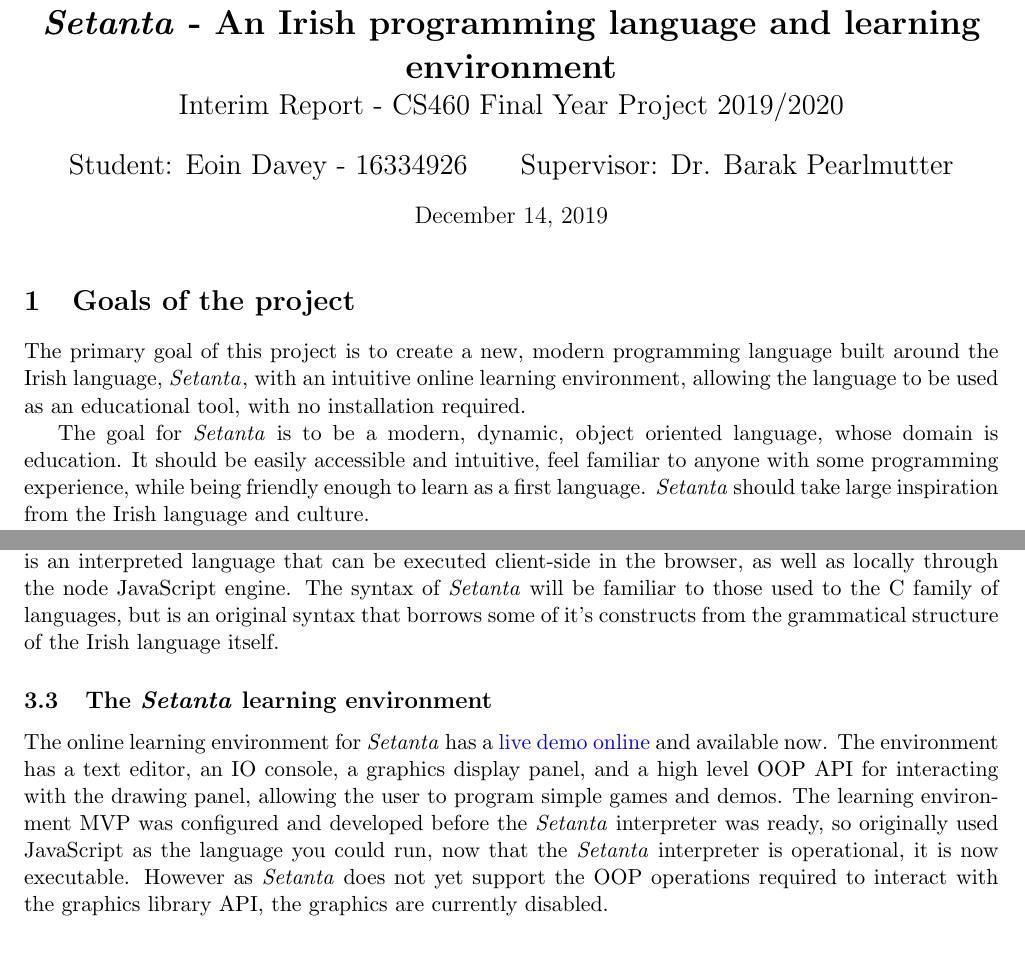
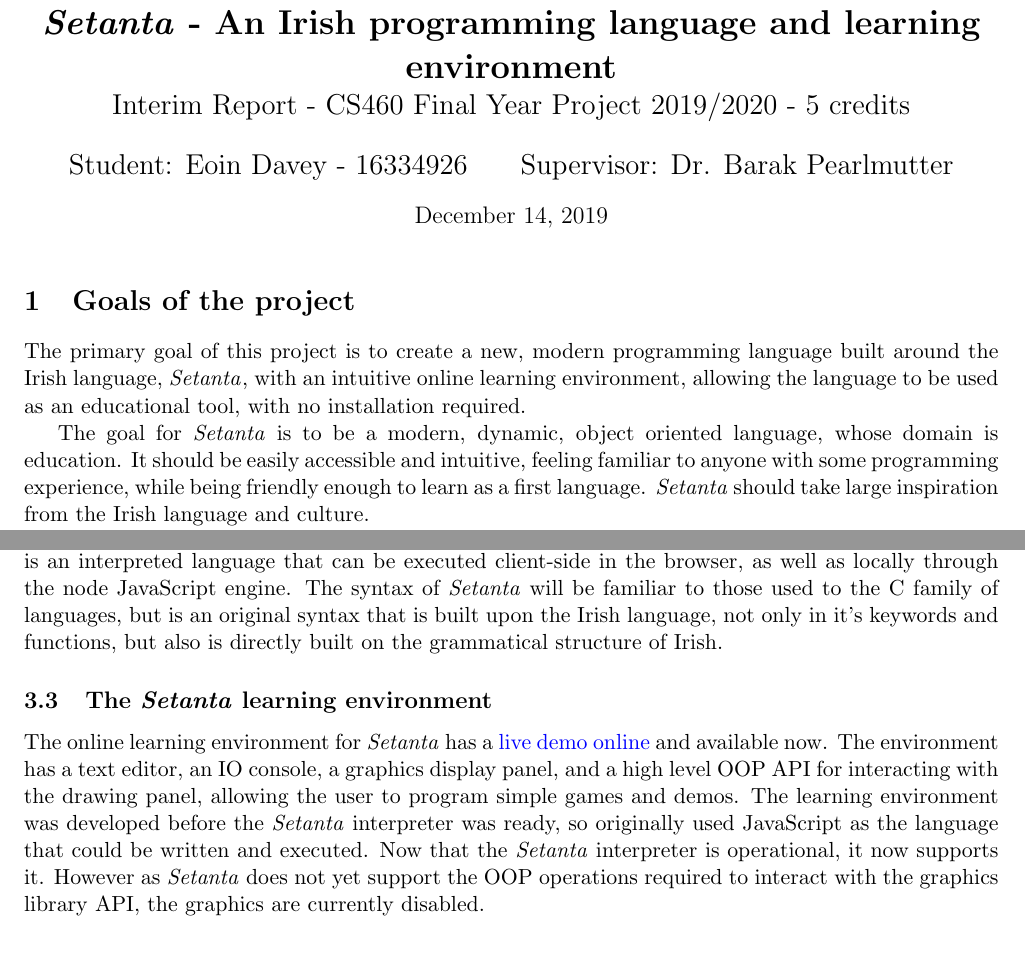
Before and after one commit to EoinDavey/Setanta-site, a LaTeX document (notes/src/interim.tex): two parts of pages 1 and 2 of 2, joined at a grey line, cut so that both start at the same text. Compiled offline with pdfLaTeX.

Commit message:
Small changes to interim report

```diff
--- a/notes/src/interim.tex
+++ b/notes/src/interim.tex
@@ -10,14 +10,14 @@
 \begin{document}
     \title{
     \LARGE \textbf{\Setanta{} - An Irish programming language and learning environment}\\
-    \Large Interim Report - CS460 Final Year Project 2019/2020}
+    \Large Interim Report - CS460 Final Year Project 2019/2020 - 5 credits}
     \author{\Large Student: Eoin Davey - 16334926 \and \Large Supervisor: Dr. Barak Pearlmutter}
     \maketitle
     \section{Goals of the project}
 
         The primary goal of this project is to create a new, modern programming language built around the Irish language, \Setanta{}, with an intuitive online learning environment, allowing the language to be used as an educational tool, with no installation required.
 
-        The goal for \Setanta{} is to be a modern, dynamic, object oriented language, whose domain is education. It should be easily accessible and intuitive, feel familiar to anyone with some programming experience, while being friendly enough to learn as a first language. \Setanta{} should take large inspiration from the Irish language and culture.
+        The goal for \Setanta{} is to be a modern, dynamic, object oriented language, whose domain is education. It should be easily accessible and intuitive, feeling familiar to anyone with some programming experience, while being friendly enough to learn as a first language. \Setanta{} should take large inspiration from the Irish language and culture.
 
         The goal for the \Setanta{} learning environment is to provide an intuitive interface to program \Setanta{} with. It provides a modern text editor, an I/O console, as well as a powerful API to interact with a custom graphics environment, all running in the browser.
 
@@ -50,12 +50,12 @@
 
             The interpreter for \Setanta{} is being written in TypeScript, using a parser generated by \tsPEG{}.
             It is an interpreted language that can be executed client-side in the browser, as well as locally through the node JavaScript engine.
-            The syntax of \Setanta{} will be familiar to those used to the C family of languages, but is an original syntax that borrows some of it's constructs from the grammatical structure of the Irish language itself.
+            The syntax of \Setanta{} will be familiar to those used to the C family of languages, but is an original syntax that is built upon the Irish language, not only in it's keywords and functions, but also is directly built on the grammatical structure of Irish.
 
         \subsection{The \Setanta{} learning environment}
 
         The online learning environment for \Setanta{} has a \href{https://vey.ie/goto?go=fyp}{live demo online} and available now. The environment has a text editor, an IO console, a graphics display panel, and a high level OOP API for interacting with the drawing panel, allowing the user to program simple games and demos.
-        The learning environment MVP was configured and developed before the \Setanta{} interpreter was ready, so originally used JavaScript as the language you could run, now that the \Setanta{} interpreter is operational, it is now executable. However as \Setanta{} does not yet support the OOP operations required to interact with the graphics library API, the graphics are currently disabled.
+        The learning environment was developed before the \Setanta{} interpreter was ready, so originally used JavaScript as the language that could be written and executed. Now that the \Setanta{} interpreter is operational, it now supports it. However as \Setanta{} does not yet support the OOP operations required to interact with the graphics library API, the graphics are currently disabled.
 
     \section{Problems Encountered}
 
```
Also changed, not shown: notes/out/interim.pdf.
